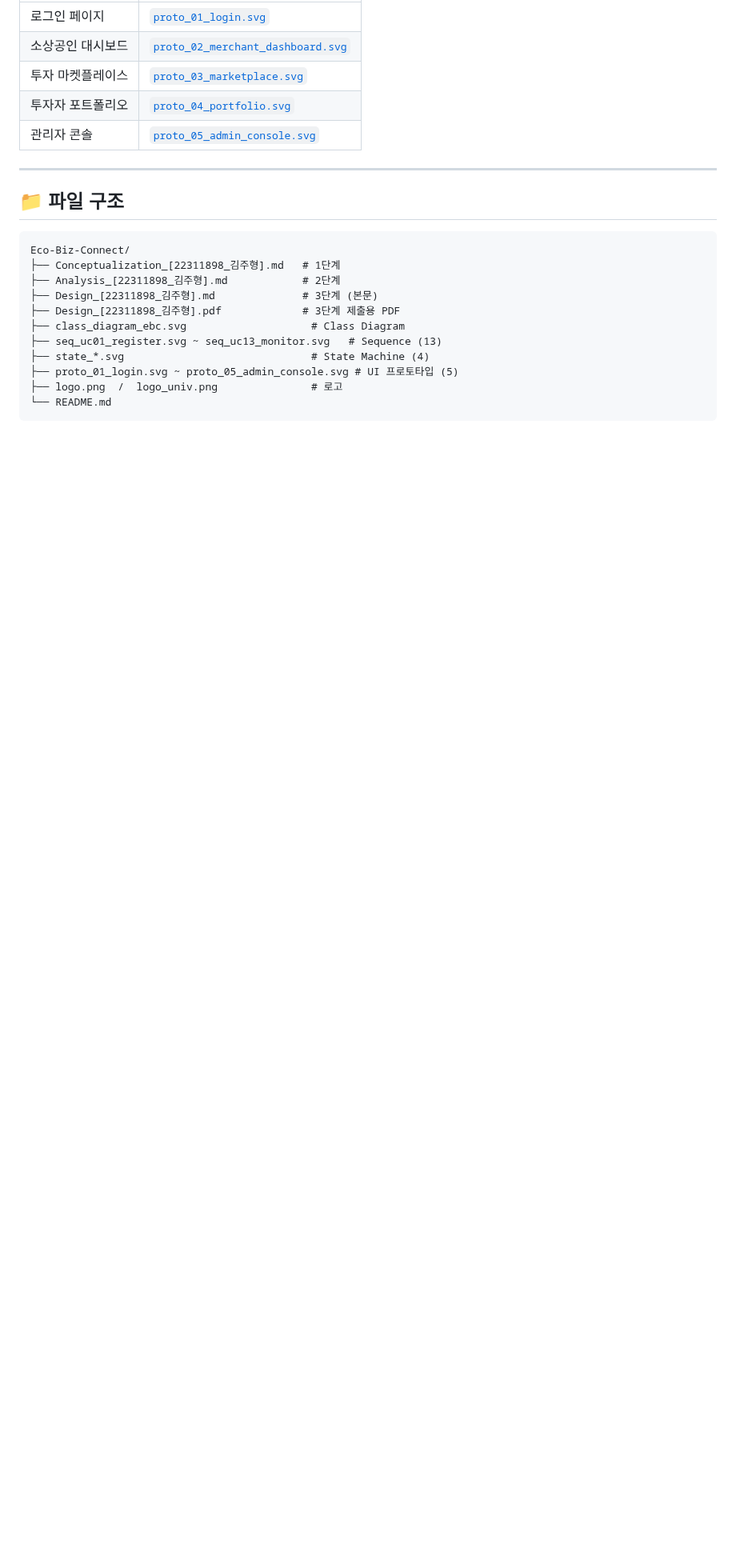
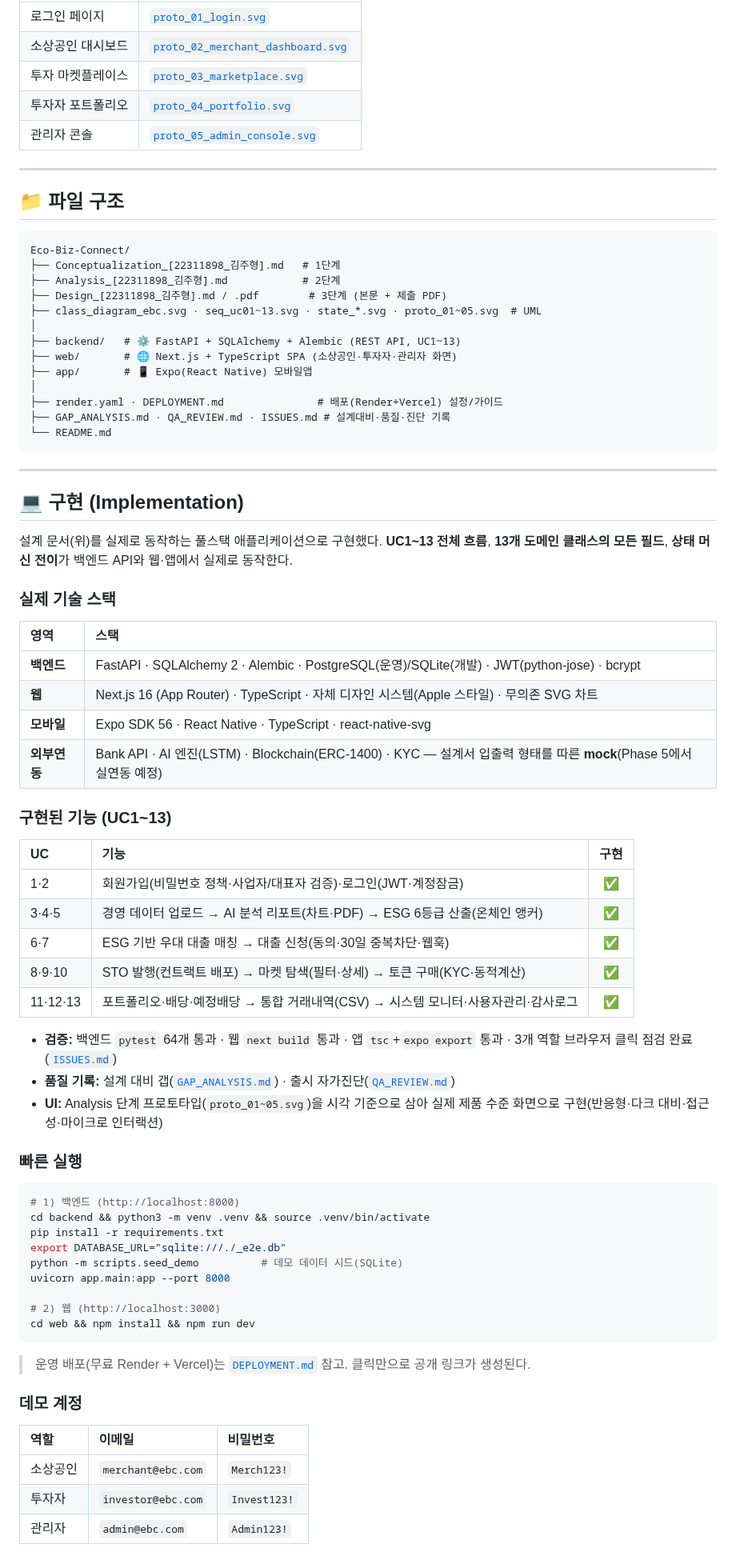
Before and after one commit to BioCode67/Eco-Biz-Connect, a Markdown page: README.md, the part around the change. Shown at 80% size. Rendered like a GitHub page; blank space fills up the shorter version.

Commit message:
docs: add implementation section to README (stack, UC coverage, run guide, demo accounts)

````diff
--- a/README.md
+++ b/README.md
@@ -77,12 +77,62 @@
 Eco-Biz-Connect/
 ├── Conceptualization_[22311898_김주형].md   # 1단계
 ├── Analysis_[22311898_김주형].md            # 2단계
-├── Design_[22311898_김주형].md              # 3단계 (본문)
-├── Design_[22311898_김주형].pdf             # 3단계 제출용 PDF
-├── class_diagram_ebc.svg                    # Class Diagram
-├── seq_uc01_register.svg ~ seq_uc13_monitor.svg   # Sequence (13)
-├── state_*.svg                              # State Machine (4)
-├── proto_01_login.svg ~ proto_05_admin_console.svg # UI 프로토타입 (5)
-├── logo.png  /  logo_univ.png               # 로고
+├── Design_[22311898_김주형].md / .pdf        # 3단계 (본문 + 제출 PDF)
+├── class_diagram_ebc.svg · seq_uc01~13.svg · state_*.svg · proto_01~05.svg  # UML
+│
+├── backend/   # ⚙️ FastAPI + SQLAlchemy + Alembic (REST API, UC1~13)
+├── web/       # 🌐 Next.js + TypeScript SPA (소상공인·투자자·관리자 화면)
+├── app/       # 📱 Expo(React Native) 모바일앱
+│
+├── render.yaml · DEPLOYMENT.md               # 배포(Render+Vercel) 설정/가이드
+├── GAP_ANALYSIS.md · QA_REVIEW.md · ISSUES.md # 설계대비·품질·진단 기록
 └── README.md
 ```
+
+---
+
+## 💻 구현 (Implementation)
+
+설계 문서(위)를 실제로 동작하는 풀스택 애플리케이션으로 구현했다. **UC1~13 전체 흐름**, **13개 도메인 클래스의 모든 필드**, **상태 머신 전이**가 백엔드 API와 웹·앱에서 실제로 동작한다.
+
+### 실제 기술 스택
+| 영역 | 스택 |
+| :--- | :--- |
+| **백엔드** | FastAPI · SQLAlchemy 2 · Alembic · PostgreSQL(운영)/SQLite(개발) · JWT(python-jose) · bcrypt |
+| **웹** | Next.js 16 (App Router) · TypeScript · 자체 디자인 시스템(Apple 스타일) · 무의존 SVG 차트 |
+| **모바일** | Expo SDK 56 · React Native · TypeScript · react-native-svg |
+| **외부연동** | Bank API · AI 엔진(LSTM) · Blockchain(ERC-1400) · KYC — 설계서 입출력 형태를 따른 **mock**(Phase 5에서 실연동 예정) |
+
+### 구현된 기능 (UC1~13)
+| UC | 기능 | 구현 |
+| :--- | :--- | :---: |
+| 1·2 | 회원가입(비밀번호 정책·사업자/대표자 검증)·로그인(JWT·계정잠금) | ✅ |
+| 3·4·5 | 경영 데이터 업로드 → AI 분석 리포트(차트·PDF) → ESG 6등급 산출(온체인 앵커) | ✅ |
+| 6·7 | ESG 기반 우대 대출 매칭 → 대출 신청(동의·30일 중복차단·웹훅) | ✅ |
+| 8·9·10 | STO 발행(컨트랙트 배포) → 마켓 탐색(필터·상세) → 토큰 구매(KYC·동적계산) | ✅ |
+| 11·12·13 | 포트폴리오·배당·예정배당 → 통합 거래내역(CSV) → 시스템 모니터·사용자관리·감사로그 | ✅ |
+
+- **검증:** 백엔드 `pytest` 64개 통과 · 웹 `next build` 통과 · 앱 `tsc`+`expo export` 통과 · 3개 역할 브라우저 클릭 점검 완료([`ISSUES.md`](./ISSUES.md))
+- **품질 기록:** 설계 대비 갭([`GAP_ANALYSIS.md`](./GAP_ANALYSIS.md)) · 출시 자가진단([`QA_REVIEW.md`](./QA_REVIEW.md))
+- **UI:** Analysis 단계 프로토타입(`proto_01~05.svg`)을 시각 기준으로 삼아 실제 제품 수준 화면으로 구현(반응형·다크 대비·접근성·마이크로 인터랙션)
+
+### 빠른 실행
+```bash
+# 1) 백엔드 (http://localhost:8000)
+cd backend && python3 -m venv .venv && source .venv/bin/activate
+pip install -r requirements.txt
+export DATABASE_URL="sqlite:///./_e2e.db"
+python -m scripts.seed_demo          # 데모 데이터 시드(SQLite)
+uvicorn app.main:app --port 8000
+
+# 2) 웹 (http://localhost:3000)
+cd web && npm install && npm run dev
+```
+> 운영 배포(무료 Render + Vercel)는 [`DEPLOYMENT.md`](./DEPLOYMENT.md) 참고. 클릭만으로 공개 링크가 생성된다.
+
+### 데모 계정
+| 역할 | 이메일 | 비밀번호 |
+| :--- | :--- | :--- |
+| 소상공인 | `merchant@ebc.com` | `Merch123!` |
+| 투자자 | `investor@ebc.com` | `Invest123!` |
+| 관리자 | `admin@ebc.com` | `Admin123!` |
````
